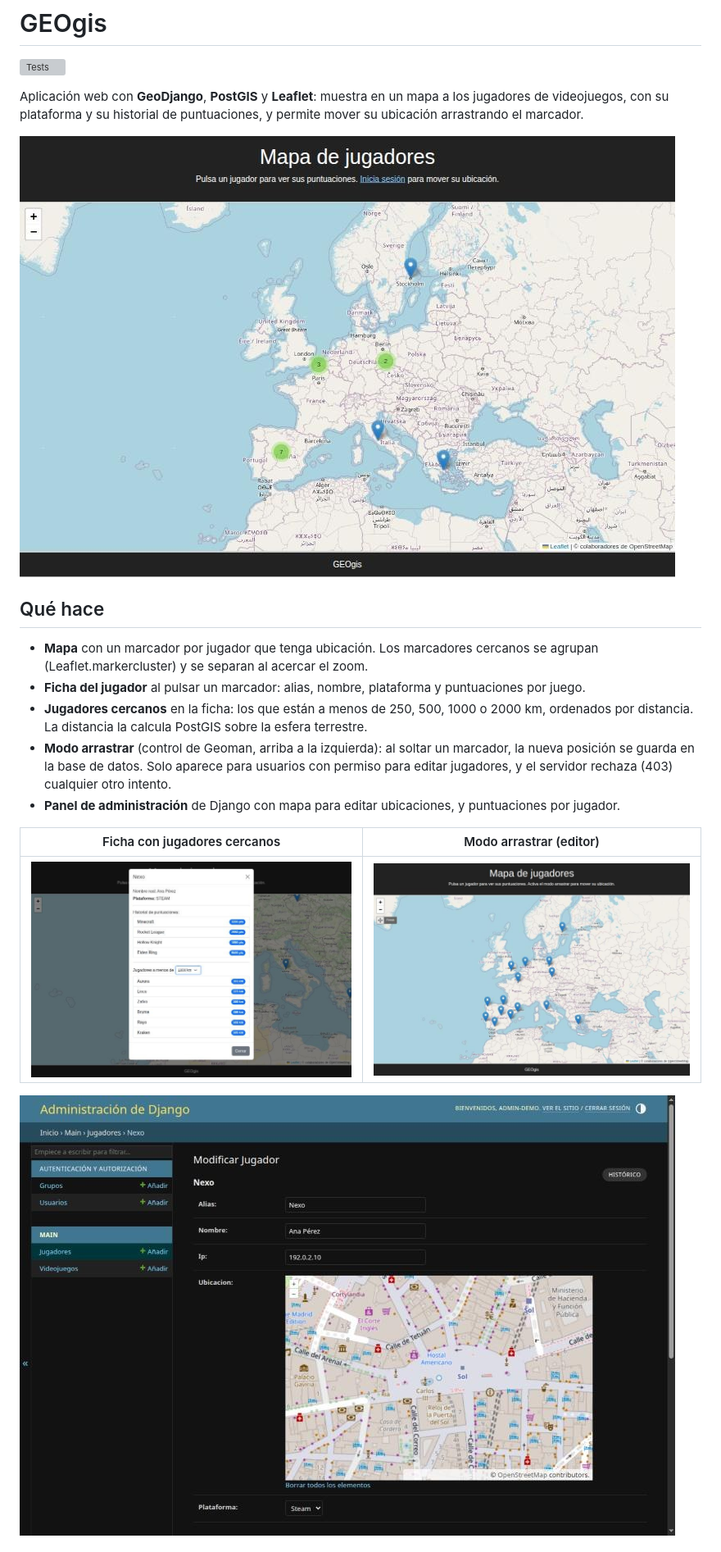
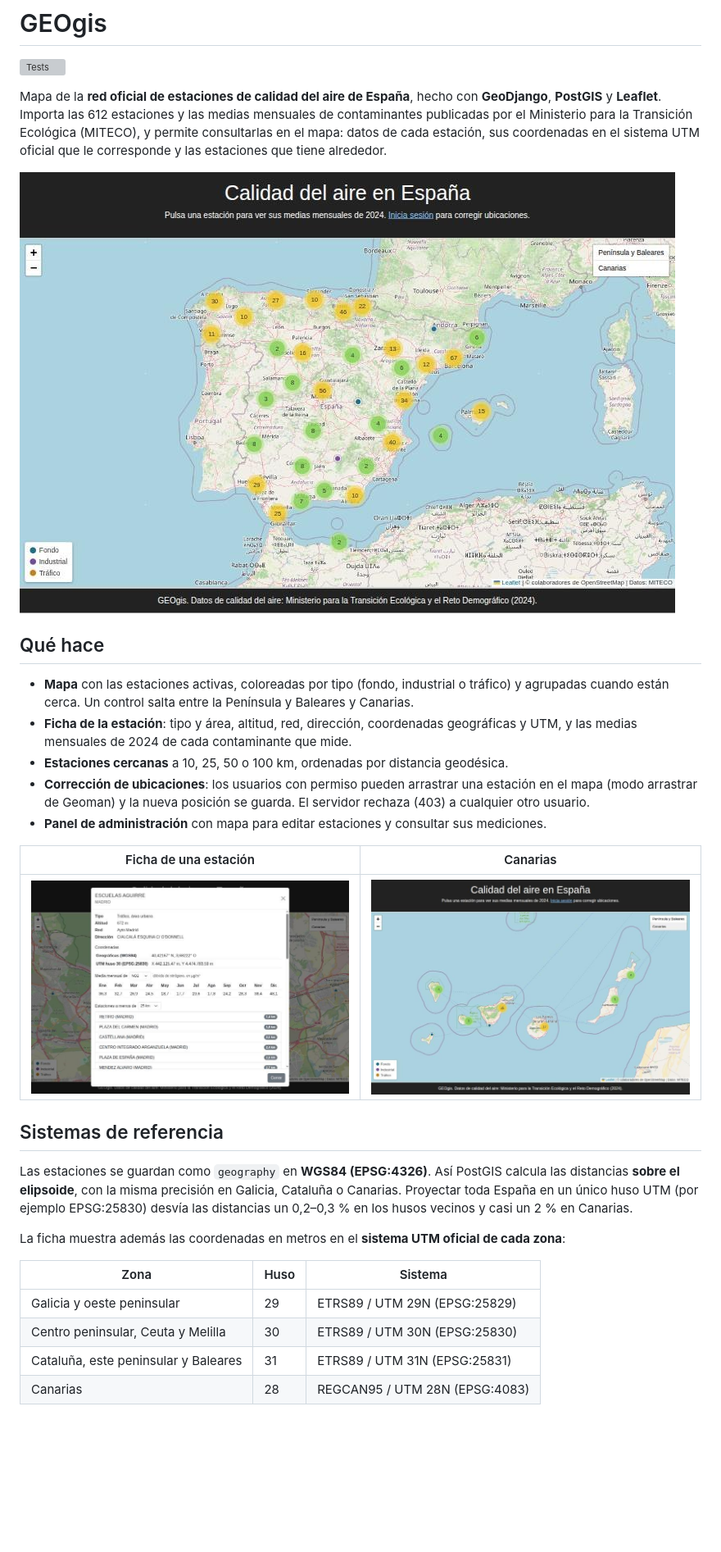
Before and after one commit to EnderFairXD/GEOgis-SimpleWeb, a Markdown page: README.md, the part around one of its changes. Shown at 82% size. Drawn GitHub-style; pictures changed too: docs/capturas/admin.jpg (deleted), docs/capturas/arrastrar.jpg (deleted), docs/capturas/canarias.jpg (added); blank space fills up the shorter version; grey boxes are pictures that could not be loaded.

```diff
--- a/README.md
+++ b/README.md
@@ -2,7 +2,9 @@
 
 [![Tests](https://github.com/EnderFairXD/GEOgis-SimpleWeb/actions/workflows/tests.yml/badge.svg)](https://github.com/EnderFairXD/GEOgis-SimpleWeb/actions/workflows/tests.yml)
 
-Aplicación web con **GeoDjango**, **PostGIS** y **Leaflet**: muestra en un mapa a los jugadores
-de videojuegos, con su plataforma y su historial de puntuaciones, y permite mover su ubicación
-arrastrando el marcador.
+Mapa de la **red oficial de estaciones de calidad del aire de España**, hecho con **GeoDjango**,
+**PostGIS** y **Leaflet**. Importa las 612 estaciones y las medias mensuales de contaminantes
+publicadas por el Ministerio para la Transición Ecológica (MITECO), y permite consultarlas en el
+mapa: datos de cada estación, sus coordenadas en el sistema UTM oficial que le corresponde y las
+estaciones que tiene alrededor.
 
@@ -10,18 +12,33 @@ arrastrando el marcador.
 
 ## Qué hace
 
-- **Mapa** con un marcador por jugador que tenga ubicación. Los marcadores cercanos se agrupan
-  (Leaflet.markercluster) y se separan al acercar el zoom.
-- **Ficha del jugador** al pulsar un marcador: alias, nombre, plataforma y puntuaciones por juego.
-- **Jugadores cercanos** en la ficha: los que están a menos de 250, 500, 1000 o 2000 km,
-  ordenados por distancia. La distancia la calcula PostGIS sobre la esfera terrestre.
-- **Modo arrastrar** (control de Geoman, arriba a la izquierda): al soltar un marcador, la nueva
-  posición se guarda en la base de datos. Solo aparece para usuarios con permiso para editar
-  jugadores, y el servidor rechaza (403) cualquier otro intento.
-- **Panel de administración** de Django con mapa para editar ubicaciones, y puntuaciones por jugador.
+- **Mapa** con las estaciones activas, coloreadas por tipo (fondo, industrial o tráfico) y
+  agrupadas cuando están cerca. Un control salta entre la Península y Baleares y Canarias.
+- **Ficha de la estación**: tipo y área, altitud, red, dirección, coordenadas geográficas y UTM,
+  y las medias mensuales de 2024 de cada contaminante que mide.
+- **Estaciones cercanas** a 10, 25, 50 o 100 km, ordenadas por distancia geodésica.
+- **Corrección de ubicaciones**: los usuarios con permiso pueden arrastrar una estación en el mapa
+  (modo arrastrar de Geoman) y la nueva posición se guarda. El servidor rechaza (403) a cualquier
+  otro usuario.
+- **Panel de administración** con mapa para editar estaciones y consultar sus mediciones.
 
-| Ficha con jugadores cercanos | Modo arrastrar (editor) |
+| Ficha de una estación | Canarias |
 |---|---|
-| ![Ficha con el historial de puntuaciones](docs/capturas/ficha.jpg) | ![Mapa con el control de arrastrar activo](docs/capturas/arrastrar.jpg) |
+| ![Ficha de Escuelas Aguirre con las medias mensuales de NO2](docs/capturas/ficha.jpg) | ![Estaciones de las Islas Canarias](docs/capturas/canarias.jpg) |
 
-![Panel de administración con el mapa de ubicación](docs/capturas/admin.jpg)
+## Sistemas de referencia
+
+Las estaciones se guardan como `geography` en **WGS84 (EPSG:4326)**. Así PostGIS calcula las
+distancias **sobre el elipsoide**, con la misma precisión en Galicia, Cataluña o Canarias.
+Proyectar toda España en un único huso UTM (por ejemplo EPSG:25830) desvía las distancias un
+0,2–0,3 % en los husos vecinos y casi un 2 % en Canarias.
+
+La ficha muestra además las coordenadas en metros en el **sistema UTM oficial de cada zona**:
+
+| Zona | Huso | Sistema |
+|---|---|---|
+| Galicia y oeste peninsular | 29 | ETRS89 / UTM 29N (EPSG:25829) |
+| Centro peninsular, Ceuta y Melilla | 30 | ETRS89 / UTM 30N (EPSG:25830) |
+| Cataluña, este peninsular y Baleares | 31 | ETRS89 / UTM 31N (EPSG:25831) |
+| Canarias | 28 | REGCAN95 / UTM 28N (EPSG:4083) |
+
```
Also changed, not shown: other parts of README.md (+43 -17 lines), 2 other files.
